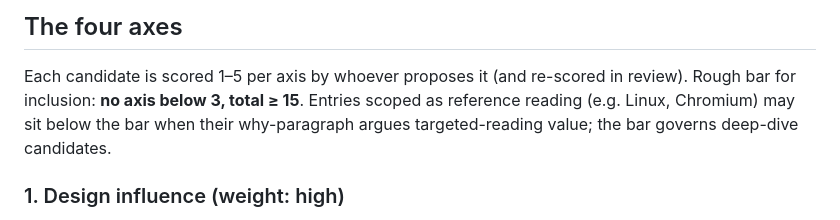
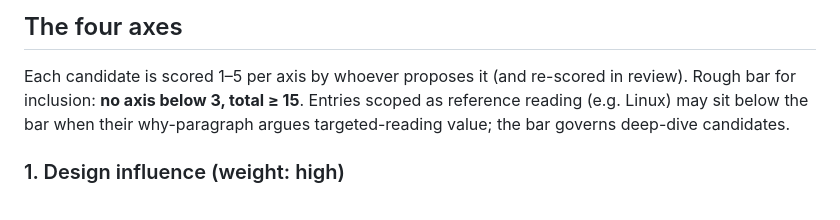
Before and after one commit to acailic/system-design-atlas, a Markdown page: CURATION.md, the part around the change. Drawn GitHub-style.

Commit message:
no-mistakes(document): Fix stale Chromium reference-reading example in CURATION.md

```diff
--- a/CURATION.md
+++ b/CURATION.md
@@ -10,7 +10,7 @@ design-trivial, does not belong here.
 
 Each candidate is scored 1–5 per axis by whoever proposes it (and re-scored
 in review). Rough bar for inclusion: **no axis below 3, total ≥ 15**.
-Entries scoped as reference reading (e.g. Linux, Chromium) may sit
+Entries scoped as reference reading (e.g. Linux) may sit
 below the bar when their why-paragraph argues targeted-reading value;
 the bar governs deep-dive candidates.
 
```
